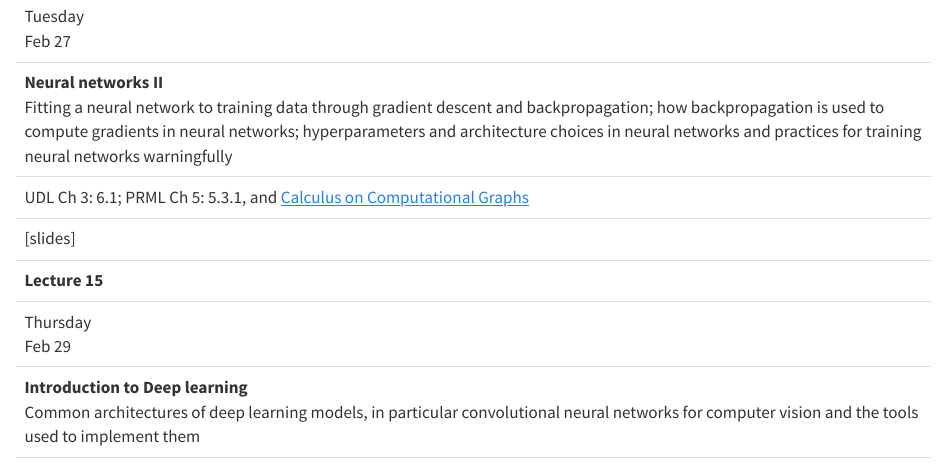
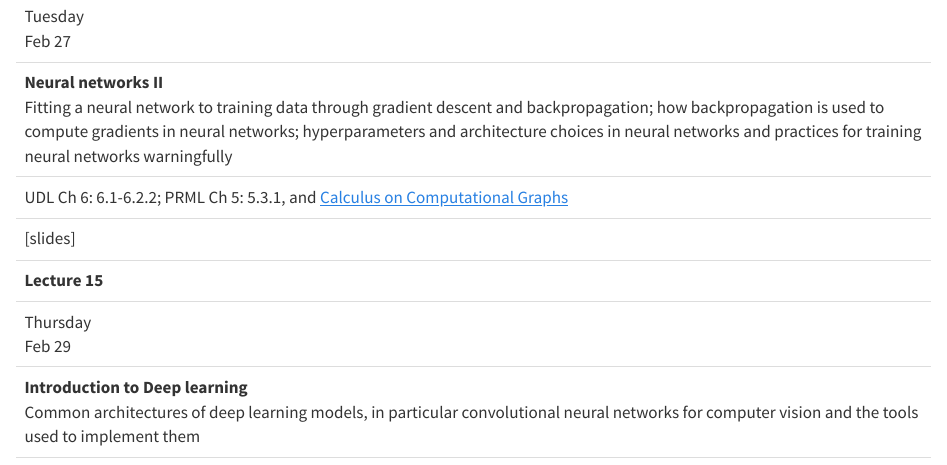
Before and after one commit to kylebradbury/ids705_2024, a Quarto document (schedule.qmd): the page in a window 1100 px wide, from 5100 px down. Rendered offline with R 4.5, knitr and Pandoc in place of Quarto, with nearby package versions.

Commit message:
fixed type in readings

```diff
--- a/schedule.qmd
+++ b/schedule.qmd
@@ -288,7 +288,7 @@ The schedule below is a guide to what we will be covering throughout the semeste
       <b>Neural networks II</b> <br>
       Fitting a neural network to training data through gradient descent and backpropagation; how backpropagation is used to compute gradients in neural networks; hyperparameters and architecture choices in neural networks and practices for training neural networks warningfully
     </td>
-    <td>UDL Ch 3: 6.1; PRML Ch 5: 5.3.1, and <a href="http://colah.github.io/posts/2015-08-Backprop/">Calculus on Computational Graphs</a></td>
+    <td>UDL Ch 6: 6.1-6.2.2; PRML Ch 5: 5.3.1, and <a href="http://colah.github.io/posts/2015-08-Backprop/">Calculus on Computational Graphs</a></td>
     <td>
       [slides]
       <!-- <a href="https://github.com/kylebradbury/ids705/raw/main/lectures/lecture14_neural_networks_2.pdf">[slides]</a> -->
```
Also changed, not shown: docs/search.json, 1 other file.
